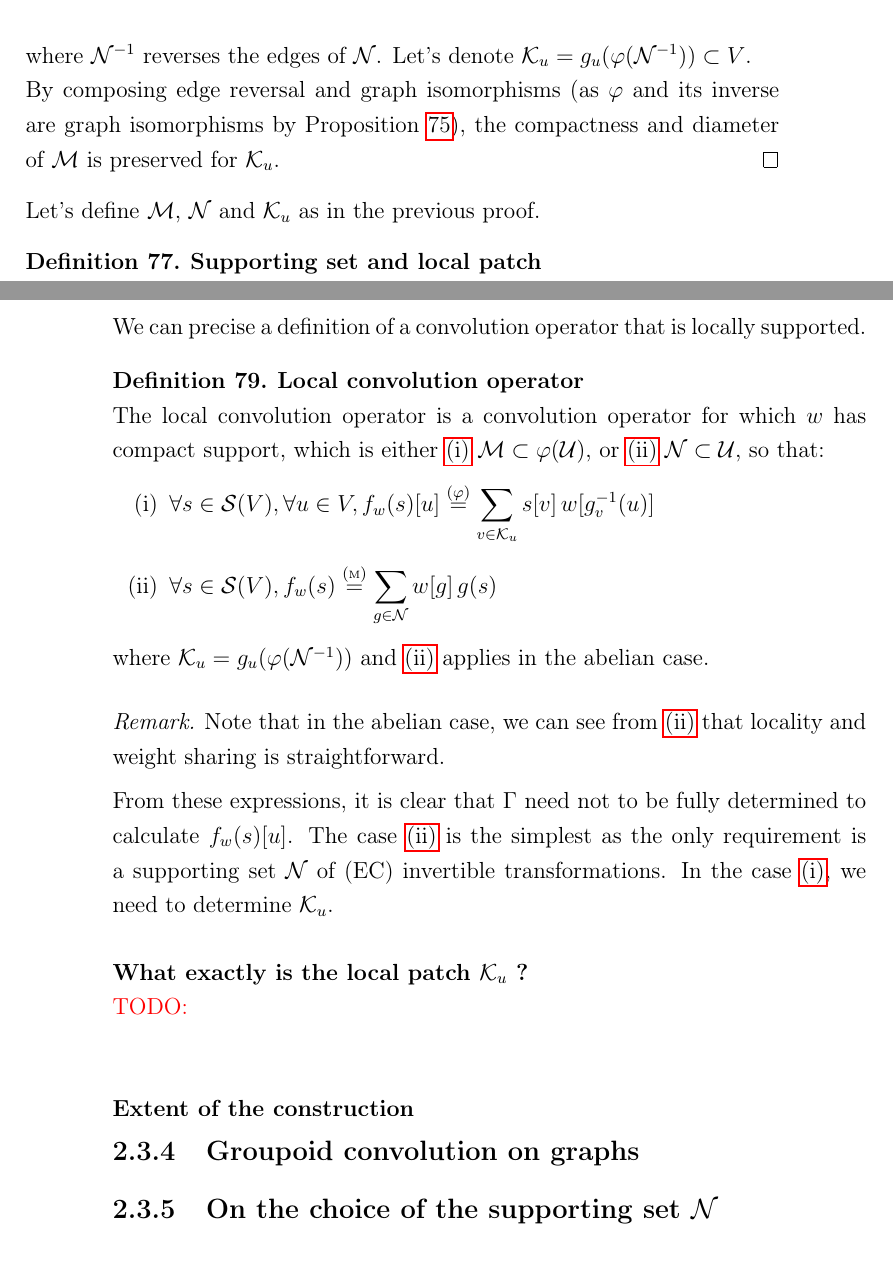
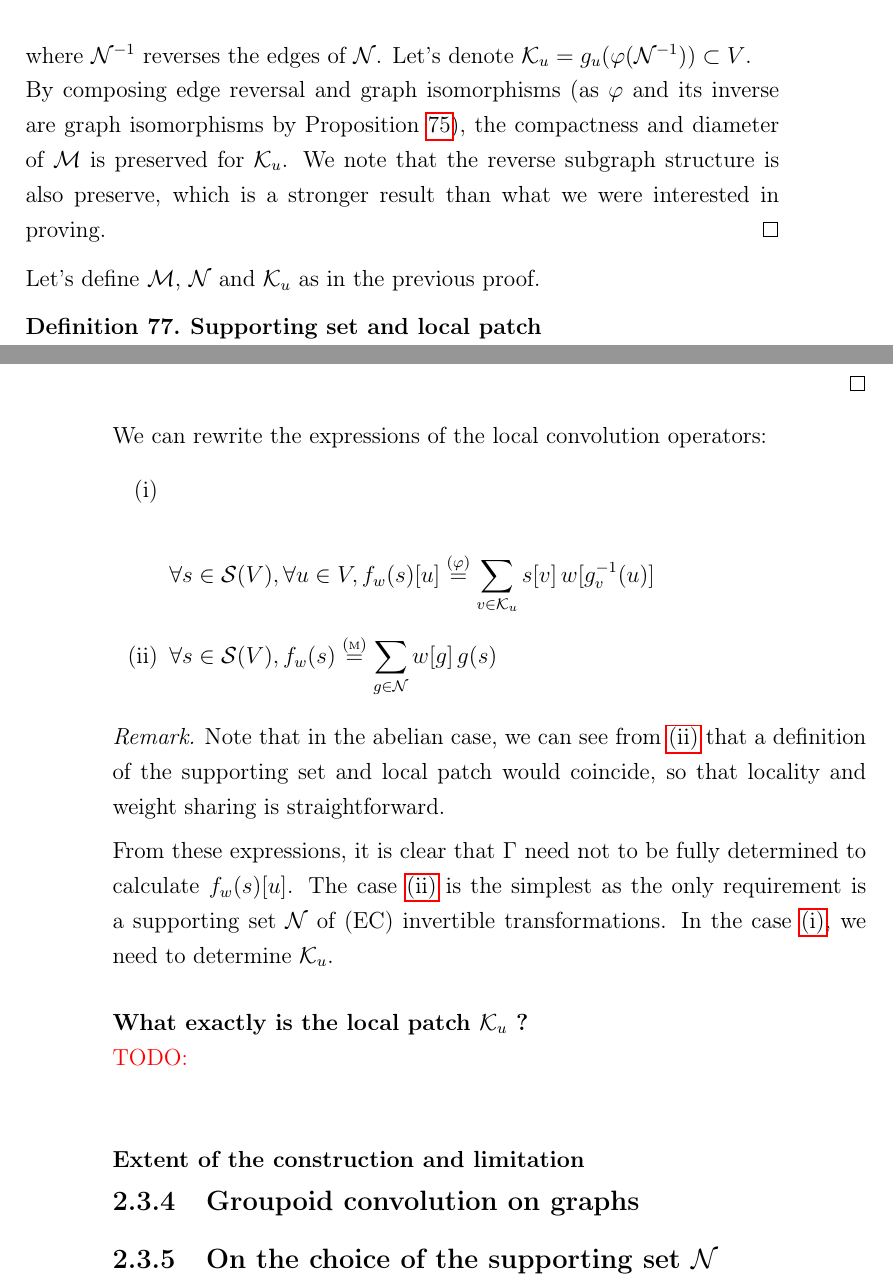
Before and after one commit to randomboolean/thesis, a LaTeX thesis (main.tex, which reads chapter2/edges.tex): two parts of pages 67 and 68 of 130, joined at a grey line, cut so that both start at the same text. Compiled offline with pdfLaTeX.

Commit message:
rewording

```diff
--- a/chapter2/edges.tex
+++ b/chapter2/edges.tex
@@ -168,7 +168,7 @@ g_v^{-1}(u) \in \cm & \Leftrightarrow u \in g_v(\cm) = g_v(\varphi(\cn)) = \varp
 \end{align*}
 where $\cn^{-1}$ reverses the edges of $\cn$. Let's denote $\ck_u = g_u(\varphi(\cn^{-1})) \subset V$.
 
-By composing edge reversal and graph isomorphisms (as $\varphi$ and its inverse are graph isomorphisms by \propref{cor:cayley}), the compactness and diameter of~$\cm$ is preserved for $\ck_u$.
+By composing edge reversal and graph isomorphisms (as $\varphi$ and its inverse are graph isomorphisms by \propref{cor:cayley}), the compactness and diameter of~$\cm$ is preserved for $\ck_u$. We note that the reverse subgraph structure is also preserve, which is a stronger result than what we were interested in proving.
 \end{proof}
 
 Let's define $\cm$, $\cn$ and $\ck_u$ as in the previous proof.
@@ -193,20 +193,15 @@ g_{\ck_\alpha}^{-1}(\alpha) = g_{\ck_a}^{-1}(a)
 \end{align*}
 \end{proof}
 
-We can precise a definition of a convolution operator that is locally supported.
-
-\begin{definition}\textbf{Local convolution operator}\\
-The local convolution operator is a convolution operator for which $w$ has compact support, which is either \ref{enum:i} $\cm \subset \varphi(\cu)$, or \ref{enum:ii} $\cn \subset \cu$, so that:
+We can rewrite the expressions of the local convolution operators:
 \begin{enumerate}[label=(\roman*)]
-  \item $\forall s \in \cs(V), \forall u \in V, f_w(s)[u]
+  \item $$ $\forall s \in \cs(V), \forall u \in V, f_w(s)[u]
           \overset{(\varphi)}= \displaystyle\sum_{v \in \ck_u} s[v] \h{2} w[g_v^{-1}(u)]$ \label{enum:i}
   \item $\forall s \in \cs(V), f_w(s) \overset{(\M)}= \displaystyle\sum_{g \in \cn} w[g] \h{2} g(s)$ \label{enum:ii}
 \end{enumerate}
-where $\ck_u = g_u(\varphi(\cn^{-1}))$ and \ref{enum:ii} applies in the abelian case.
-\end{definition}
 
 \begin{remark}
-Note that in the abelian case, we can see from \ref{enum:ii} that locality and weight sharing is straightforward.
+Note that in the abelian case, we can see from \ref{enum:ii} that a definition of the supporting set and local patch would coincide, so that locality and weight sharing is straightforward.
 \end{remark}
 
 From these expressions, it is clear that $\Gamma$ need not to be fully determined to calculate $f_w(s)[u]$. The case \ref{enum:ii} is the simplest as the only requirement is a supporting set $\cn$ of (EC) invertible transformations. In the case \ref{enum:i}, we need to determine $\ck_u$.
@@ -215,7 +210,7 @@ From these expressions, it is clear that $\Gamma$ need not to be fully determine
 
 \todo{}
 
-\paragraph{Extent of the construction}
+\paragraph{Extent of the construction and limitation}
 
 
 \subsection{Groupoid convolution on graphs}
```
